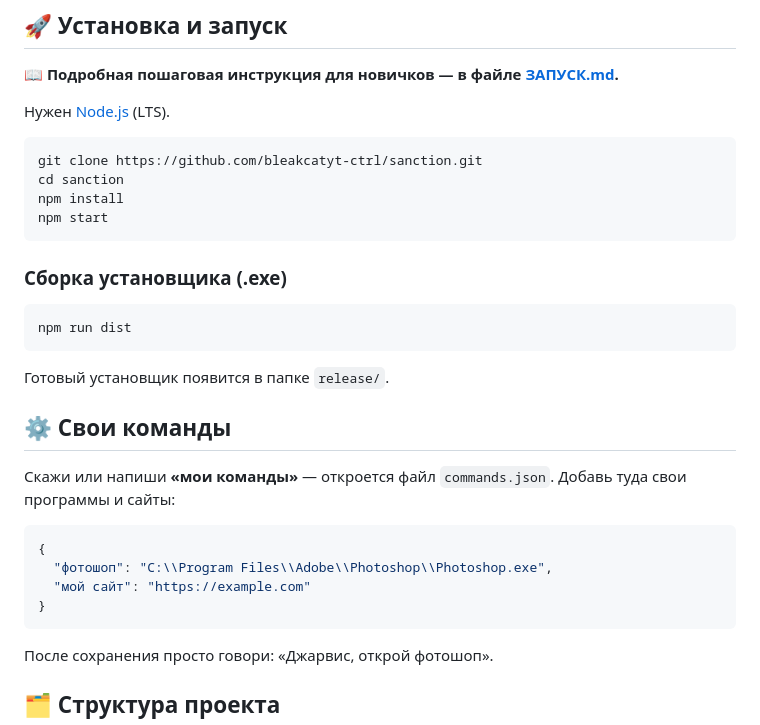
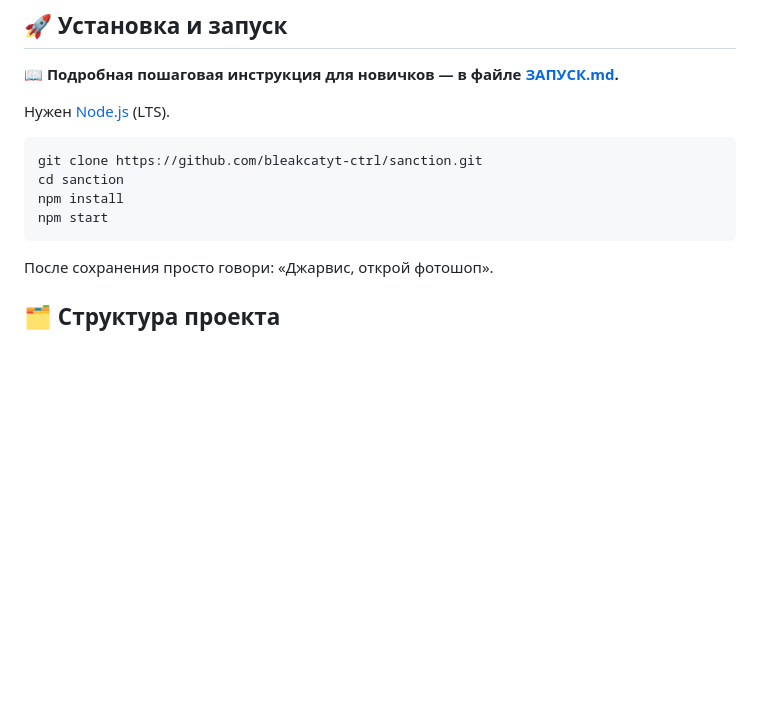
Before and after one commit to bleakcatyt-ctrl/sanction, a Markdown page: README.md, the part around the change. Drawn GitHub-style; blank space fills up the shorter version.

````diff
--- a/README.md
+++ b/README.md
@@ -50,25 +50,7 @@ npm install
 npm start
 ```
 
-### Сборка установщика (.exe)
 
-```bash
-npm run dist
-```
-
-Готовый установщик появится в папке `release/`.
-
-## ⚙️ Свои команды
-
-Скажи или напиши **«мои команды»** — откроется файл `commands.json`.
-Добавь туда свои программы и сайты:
-
-```json
-{
-  "фотошоп": "C:\\Program Files\\Adobe\\Photoshop\\Photoshop.exe",
-  "мой сайт": "https://example.com"
-}
-```
 
 После сохранения просто говори: «Джарвис, открой фотошоп».
 
````
